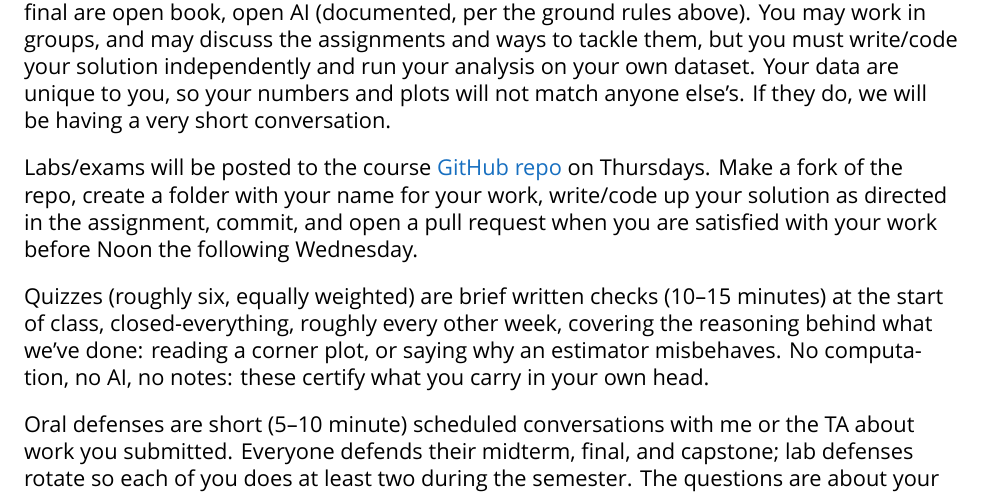
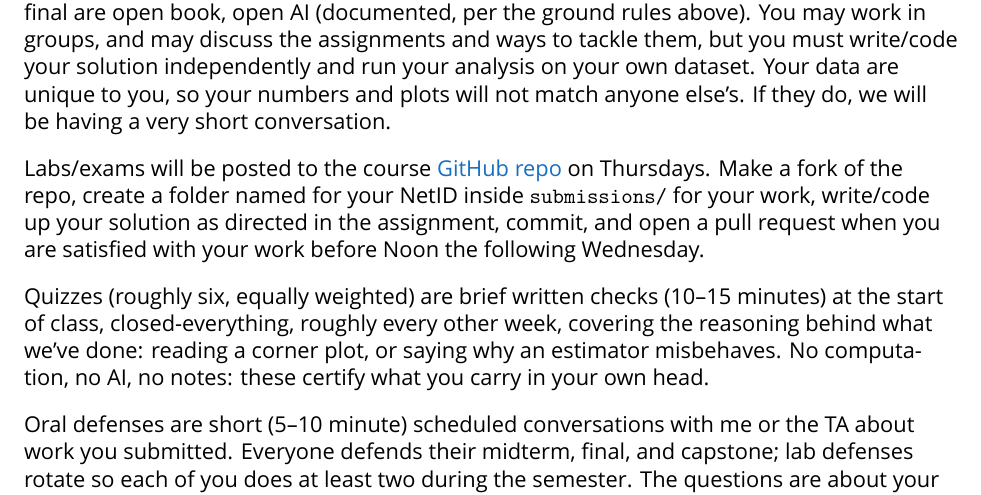
Before and after one commit to Anuva12/ast457_2026_Fall, a LaTeX document (syllabus/ASTR457_syllabus.tex, which reads syllabus/coursemat.tex): part of page 4 of 7, cut so that both start at the same text. Compiled offline with XeLaTeX; a missing font is replaced by an installed copy or a similar font.

Commit message:
Student work moves under submissions/<netid>; syllabus twins updated
Repo root stays clean with one folder per student inside submissions/
(README there states the one-folder rule). README and both syllabus twins
(MD + tex, PDF rebuilt) now name the path. Also fixed two pre-existing
orphaned headings in the syllabus PDF (PREREQUISITES, Oct 27/29) with
needspace guards.

```diff
--- a/syllabus/ASTR457_syllabus.tex
+++ b/syllabus/ASTR457_syllabus.tex
@@ -32,6 +32,7 @@
 \usepackage{paralist}
 \usepackage{url}
 \usepackage[document]{ragged2e}
+\usepackage{needspace}
 \usepackage{hyperref}
 \hypersetup{%
   colorlinks=true,% hyperlinks will be coloured
--- a/syllabus/coursemat.tex
+++ b/syllabus/coursemat.tex
@@ -220,10 +221,10 @@ they do, we will be having a very short conversation.
 
 Labs/exams will be posted to the course
 \href{https://github.com/gnarayan/ast457_2026_Fall}{GitHub repo} on Thursdays.
-Make a fork of the repo, create a folder with your name for your work,
-write/code up your solution as directed in the assignment, commit, and open a
-pull request when you are satisfied with your work before Noon the following
-Wednesday.
+Make a fork of the repo, create a folder named for your NetID inside
+\texttt{submissions/} for your work, write/code up your solution as directed
+in the assignment, commit, and open a pull request when you are satisfied
+with your work before Noon the following Wednesday.
 
 Quizzes (roughly six, equally weighted) are brief written checks (10--15 minutes) at the start of class, closed-everything, roughly every other week, covering the reasoning behind what we've done: reading a corner plot, or saying why an estimator misbehaves. No computation, no AI, no notes: these certify what you carry in your own head.
 
```
Also changed, not shown: 457_FDS_Syllabus.md (+2 -1 lines), 457_FDS_Syllabus.pdf, README.md, submissions/README.md (added), syllabus/ASTR457_syllabus.pdf, syllabus/coursemat.tex (4 more changed lines).
